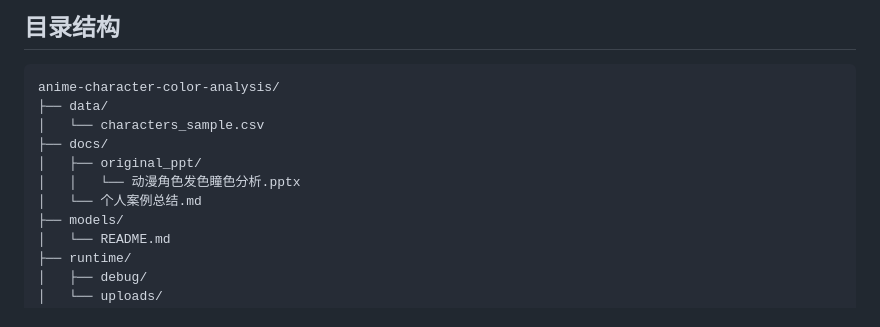
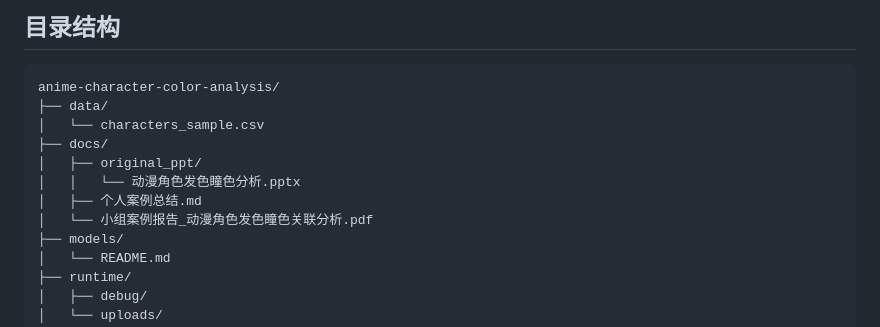
Before and after one commit to wuyanwh/anime-character-color-analysis, a Markdown page: README.md, the part around the change. Rendered like a GitHub page.

```diff
--- a/README.md
+++ b/README.md
@@ -24,7 +24,8 @@ anime-character-color-analysis/
 ├── docs/
 │   ├── original_ppt/
 │   │   └── 动漫角色发色瞳色分析.pptx
-│   └── 个人案例总结.md
+│   ├── 个人案例总结.md
+│   └── 小组案例报告_动漫角色发色瞳色关联分析.pdf
 ├── models/
 │   └── README.md
 ├── runtime/
```
